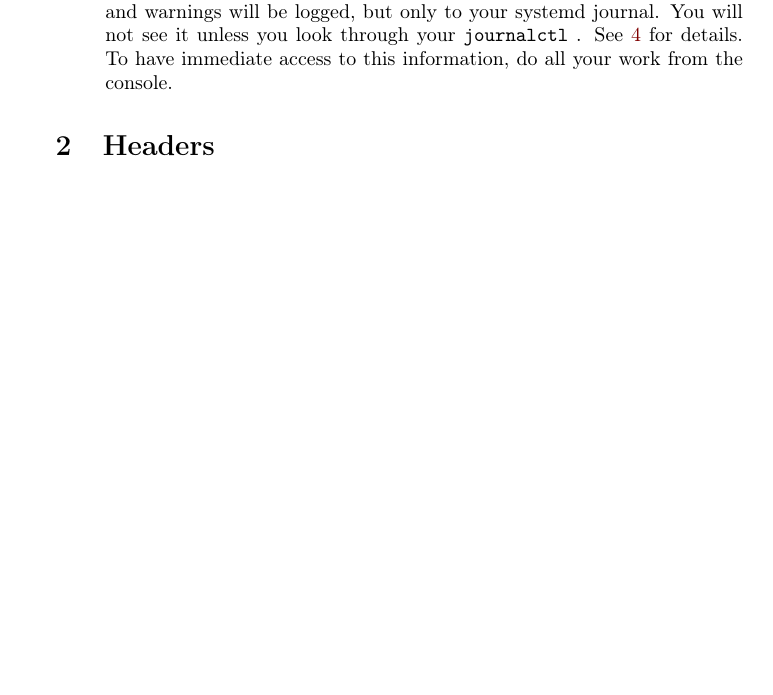
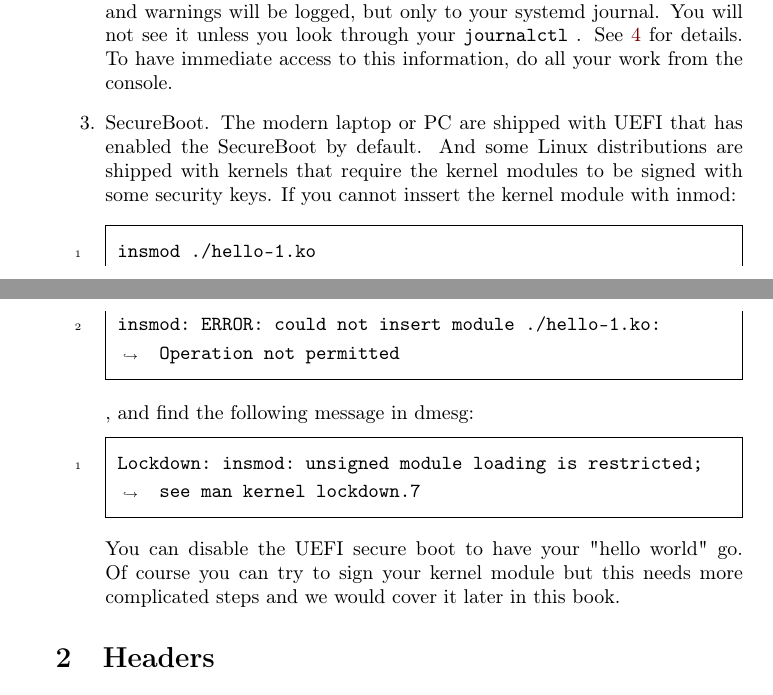
Before and after one commit to sysprog21/lkmpg, a LaTeX book (lkmpg.tex): part of page 7 of 52 before the commit and two parts of pages 7 and 8 of 53 after it, the two joined at a grey line, cut so that both start at the same text, the shorter picture padded with empty space. Compiled offline with pdfLaTeX.

Commit message:
Adding the Secureboot in 'Before We Begain'

```diff
--- a/lkmpg.tex
+++ b/lkmpg.tex
@@ -174,6 +174,20 @@ Rest assured, after you get over the initial hurdle of doing it for the first ti
         You will not see it unless you look through your \sh|journalctl| .
         See \ref{sec:helloworld} for details.
         To have immediate access to this information, do all your work from the console.
+
+  \item SecureBoot.
+        The modern laptop or PC are shipped with UEFI that has enabled the SecureBoot by default. And some Linux distributions are shipped with kernels that require the kernel modules to be signed with some security keys. If you cannot inssert the kernel module with inmod:
+
+\begin{codebash}
+insmod ./hello-1.ko
+insmod: ERROR: could not insert module ./hello-1.ko: Operation not permitted
+\end{codebash}
+	, and find the following message in dmesg:
+\begin{codebash}
+Lockdown: insmod: unsigned module loading is restricted; see man kernel lockdown.7
+\end{codebash}
+	You can disable the UEFI secure boot to have your "hello world" go. Of course you can try to sign your kernel module but this needs more complicated steps and we would cover it later in this book.
+
 \end{enumerate}
 
 \section{Headers}
```
